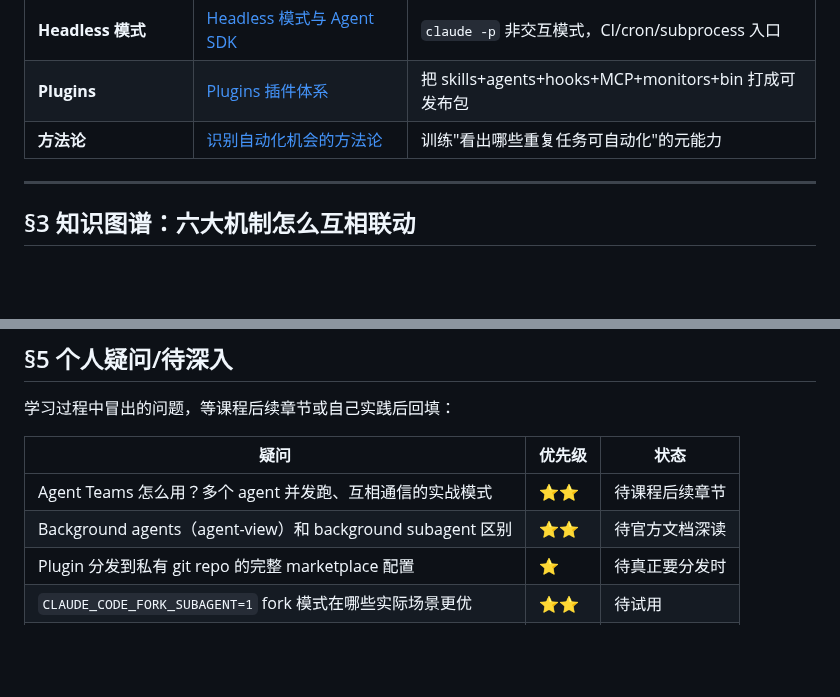
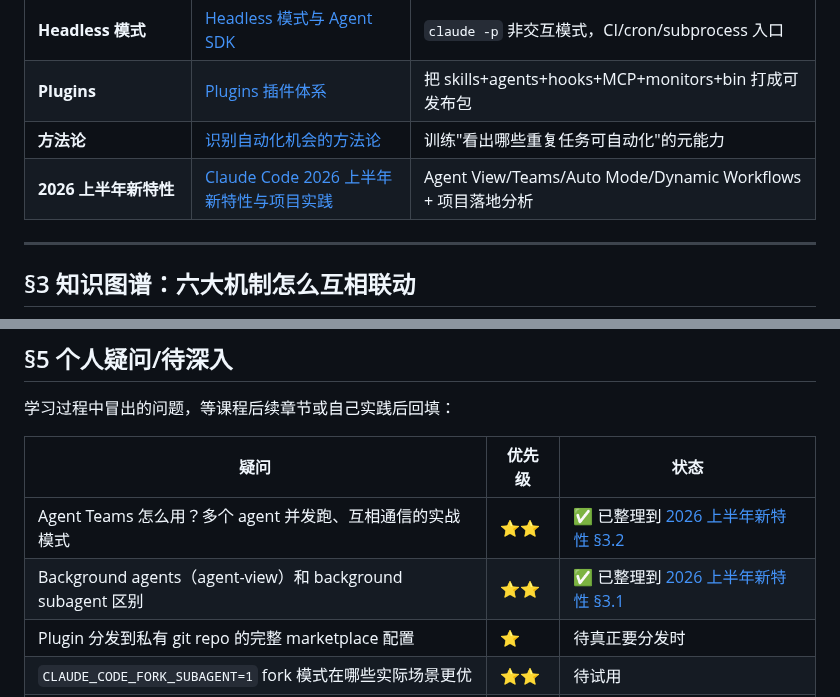
Before and after one commit to reallyhwc/ans-ai-auto-notes, a Markdown page: kb/课程笔记/Claude Code 工程化实战 黄佳.md, 2 parts joined by grey strips. Rendered like a GitHub page; blank space fills up the shorter version.

```diff
--- a/kb/课程笔记/Claude Code 工程化实战 黄佳.md
+++ b/kb/课程笔记/Claude Code 工程化实战 黄佳.md
@@ -38,6 +38,7 @@ description: "极客时间黄佳《Claude Code 工程化实战》课程的学习
 | **Headless 模式** | [Headless 模式与 Agent SDK](<../技术/AI/Claude-Code/Headless 模式与 Agent SDK.md>) | `claude -p` 非交互模式，CI/cron/subprocess 入口 |
 | **Plugins** | [Plugins 插件体系](<../技术/AI/Claude-Code/Plugins 插件体系.md>) | 把 skills+agents+hooks+MCP+monitors+bin 打成可发布包 |
 | **方法论** | [识别自动化机会的方法论](./识别自动化机会的方法论.md) | 训练"看出哪些重复任务可自动化"的元能力 |
+| **2026 上半年新特性** | [Claude Code 2026 上半年新特性与项目实践](<../技术/AI/Claude-Code/Claude Code 2026 上半年新特性与项目实践.md>) | Agent View/Teams/Auto Mode/Dynamic Workflows + 项目落地分析 |
 
 ---
 
@@ -127,8 +128,8 @@ graph TB
 
 | 疑问 | 优先级 | 状态 |
 |------|--------|------|
-| Agent Teams 怎么用？多个 agent 并发跑、互相通信的实战模式 | ⭐⭐ | 待课程后续章节 |
-| Background agents（agent-view）和 background subagent 区别 | ⭐⭐ | 待官方文档深读 |
+| Agent Teams 怎么用？多个 agent 并发跑、互相通信的实战模式 | ⭐⭐ | ✅ 已整理到 [2026 上半年新特性 §3.2](<../技术/AI/Claude-Code/Claude Code 2026 上半年新特性与项目实践.md>) |
+| Background agents（agent-view）和 background subagent 区别 | ⭐⭐ | ✅ 已整理到 [2026 上半年新特性 §3.1](<../技术/AI/Claude-Code/Claude Code 2026 上半年新特性与项目实践.md>) |
 | Plugin 分发到私有 git repo 的完整 marketplace 配置 | ⭐ | 待真正要分发时 |
 | `CLAUDE_CODE_FORK_SUBAGENT=1` fork 模式在哪些实际场景更优 | ⭐⭐ | 待试用 |
 | Channels 机制（`--channels` flag）怎么用 | ⭐ | 文档简略 |
```
Also changed, not shown: INDEX.md (+4 -3 lines), 1 other file.
